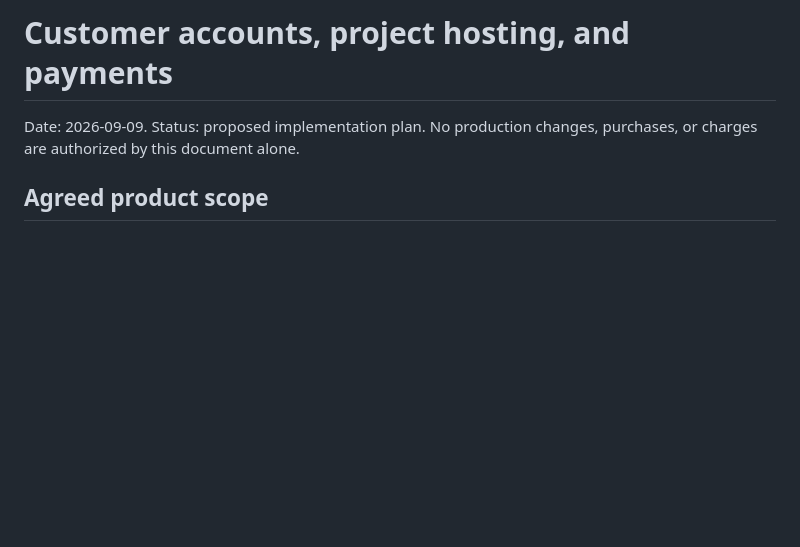
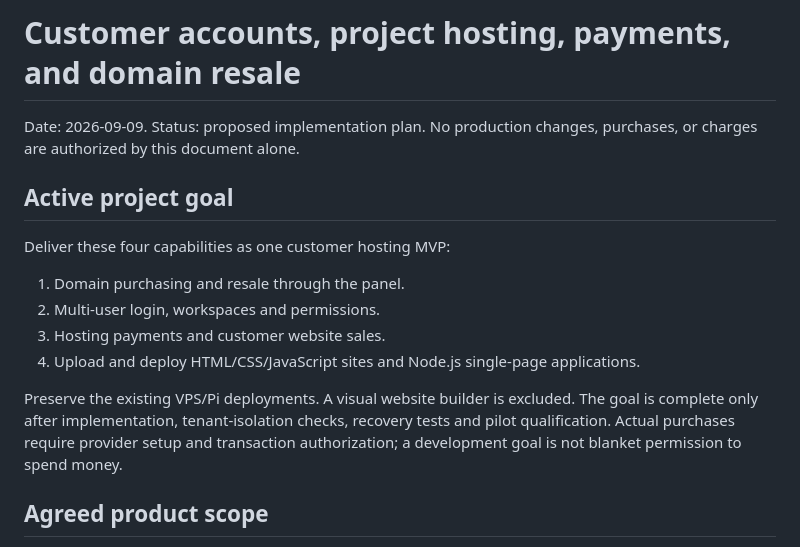
Before and after one commit to 0xivanov/self-hosted-deployer-admin-panel, a Markdown page: docs/customer-platform-plan.md, the part around one of its changes. GitHub-like rendering; blank space fills up the shorter version.

```diff
--- a/docs/customer-platform-plan.md
+++ b/docs/customer-platform-plan.md
@@ -1,6 +1,17 @@
-# Customer accounts, project hosting, and payments
+# Customer accounts, project hosting, payments, and domain resale
 
 Date: 2026-09-09. Status: proposed implementation plan. No production changes, purchases, or charges are authorized by this document alone.
+
+## Active project goal
+
+Deliver these four capabilities as one customer hosting MVP:
+
+1. Domain purchasing and resale through the panel.
+2. Multi-user login, workspaces and permissions.
+3. Hosting payments and customer website sales.
+4. Upload and deploy HTML/CSS/JavaScript sites and Node.js single-page applications.
+
+Preserve the existing VPS/Pi deployments. A visual website builder is excluded. The goal is complete only after implementation, tenant-isolation checks, recovery tests and pilot qualification. Actual purchases require provider setup and transaction authorization; a development goal is not blanket permission to spend money.
 
 ## Agreed product scope
 
```
Also changed, not shown: other parts of docs/customer-platform-plan.md (+32 -0 lines).
